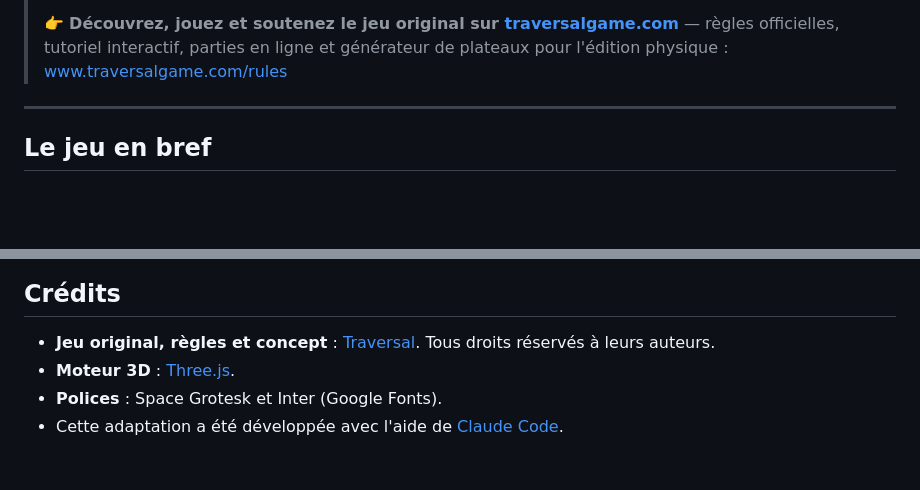
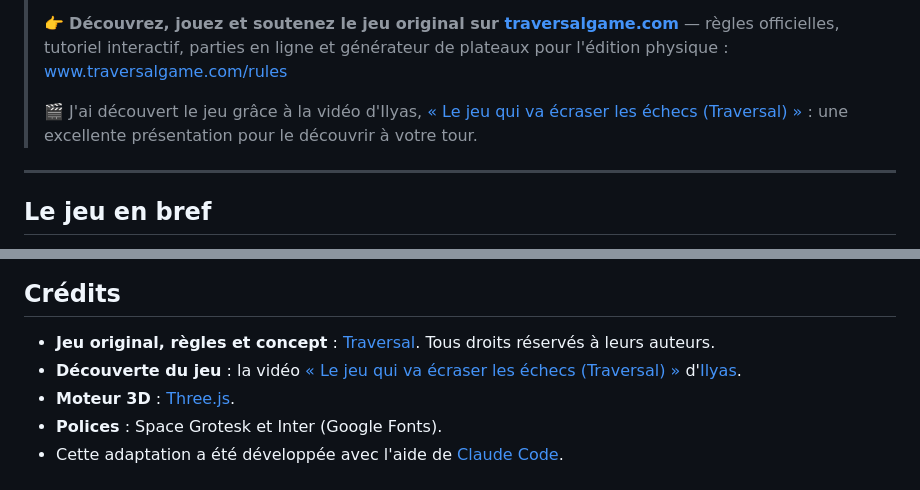
Before and after one commit to drschizzo/traversal-3d, a Markdown page: README.md, 2 parts joined by grey strips. Drawn GitHub-style; blank space fills up the shorter version.

Commit message:
README : mention de la vidéo qui m'a fait découvrir le jeu
Co-Authored-By: Claude Opus 5.5 <noreply@anthropic.com>

```diff
--- a/README.md
+++ b/README.md
@@ -12,6 +12,9 @@ Une adaptation en 3D (Three.js) du jeu de stratégie **Traversal**, jouable dans
 > 👉 **Découvrez, jouez et soutenez le jeu original sur [traversalgame.com](https://www.traversalgame.com/)**
 > — règles officielles, tutoriel interactif, parties en ligne et générateur de plateaux pour l'édition physique :
 > [www.traversalgame.com/rules](https://www.traversalgame.com/rules)
+>
+> 🎬 J'ai découvert le jeu grâce à la vidéo d'Ilyas, [« Le jeu qui va écraser les échecs (Traversal) »](https://www.youtube.com/watch?v=QkmivBpoRbw) :
+> une excellente présentation pour le découvrir à votre tour.
 
 ---
 
@@ -83,6 +86,7 @@ N'importe quel serveur statique convient aussi, par exemple `python3 -m http.ser
 ## Crédits
 
 - **Jeu original, règles et concept** : [Traversal](https://www.traversalgame.com/). Tous droits réservés à leurs auteurs.
+- **Découverte du jeu** : la vidéo [« Le jeu qui va écraser les échecs (Traversal) »](https://www.youtube.com/watch?v=QkmivBpoRbw) d'[Ilyas](https://www.youtube.com/@Ilyas-he9di).
 - **Moteur 3D** : [Three.js](https://threejs.org/).
 - **Polices** : Space Grotesk et Inter (Google Fonts).
 - Cette adaptation a été développée avec l'aide de [Claude Code](https://claude.com/claude-code).
```
